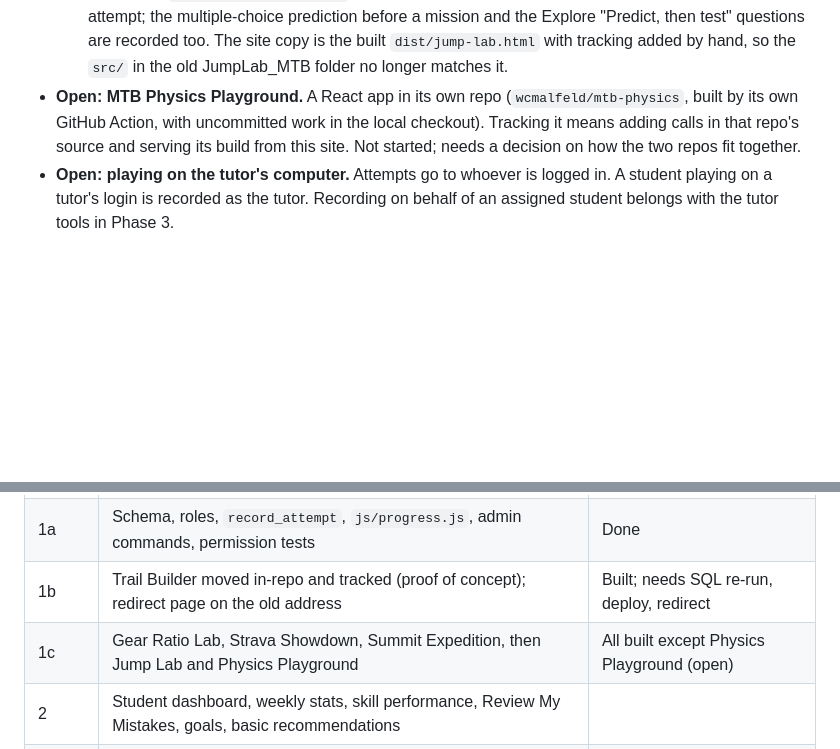
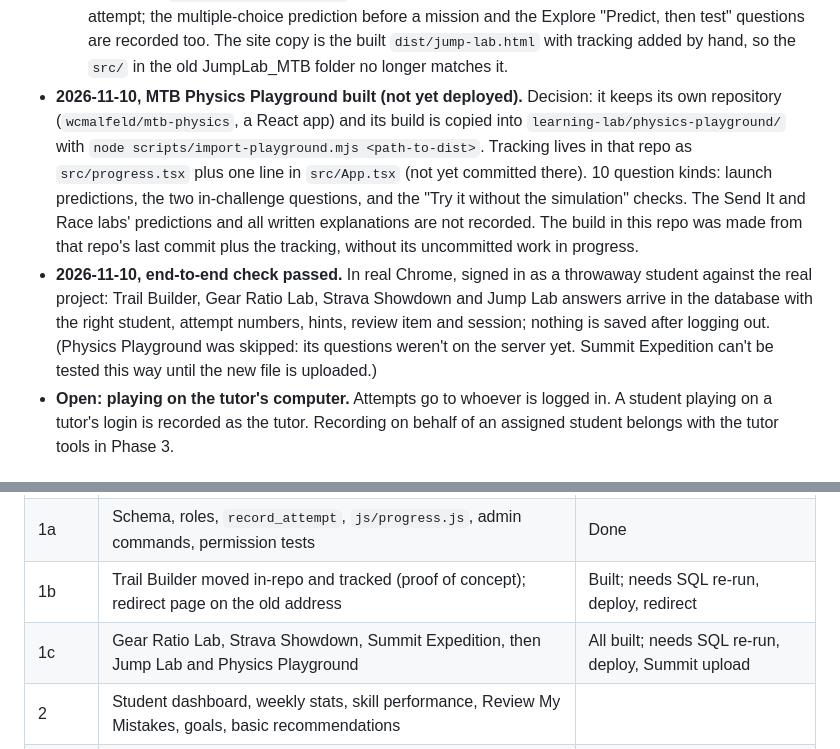
Before and after one commit to wcmalfeld/MathleteMTB-Site, a Markdown page: docs/STUDENT-PROGRESS-PLAN.md, 2 parts joined by grey strips. GitHub-like rendering; blank space fills up the shorter version.

Commit message:
Update documentation for MTB Physics Playground integration and progress tracking

```diff
--- a/docs/STUDENT-PROGRESS-PLAN.md
+++ b/docs/STUDENT-PROGRESS-PLAN.md
@@ -48,11 +48,23 @@ in `docs/PROGRESS-TRACKING.md`; this file is the plan and the log.
     questions are recorded too. The site copy is the built
     `dist/jump-lab.html` with tracking added by hand, so the `src/` in
     the old JumpLab_MTB folder no longer matches it.
-- **Open: MTB Physics Playground.** A React app in its own repo
-  (`wcmalfeld/mtb-physics`, built by its own GitHub Action, with
-  uncommitted work in the local checkout). Tracking it means adding calls
-  in that repo's source and serving its build from this site. Not started;
-  needs a decision on how the two repos fit together.
+- **2026-11-10, MTB Physics Playground built (not yet deployed).**
+  Decision: it keeps its own repository (`wcmalfeld/mtb-physics`, a React
+  app) and its build is copied into `learning-lab/physics-playground/`
+  with `node scripts/import-playground.mjs <path-to-dist>`. Tracking lives
+  in that repo as `src/progress.tsx` plus one line in `src/App.tsx` (not
+  yet committed there). 10 question kinds: launch predictions, the two
+  in-challenge questions, and the "Try it without the simulation" checks.
+  The Send It and Race labs' predictions and all written explanations are
+  not recorded. The build in this repo was made from that repo's last
+  commit plus the tracking, without its uncommitted work in progress.
+- **2026-11-10, end-to-end check passed.** In real Chrome, signed in as a
+  throwaway student against the real project: Trail Builder, Gear Ratio
+  Lab, Strava Showdown and Jump Lab answers arrive in the database with
+  the right student, attempt numbers, hints, review item and session;
+  nothing is saved after logging out. (Physics Playground was skipped:
+  its questions weren't on the server yet. Summit Expedition can't be
+  tested this way until the new file is uploaded.)
 - **Open: playing on the tutor's computer.** Attempts go to whoever is
   logged in. A student playing on a tutor's login is recorded as the
   tutor. Recording on behalf of an assigned student belongs with the
@@ -133,7 +145,7 @@ to the browser.
 | 0 | Audit and this plan | Done |
 | 1a | Schema, roles, `record_attempt`, `js/progress.js`, admin commands, permission tests | Done |
 | 1b | Trail Builder moved in-repo and tracked (proof of concept); redirect page on the old address | Built; needs SQL re-run, deploy, redirect |
-| 1c | Gear Ratio Lab, Strava Showdown, Summit Expedition, then Jump Lab and Physics Playground | All built except Physics Playground (open) |
+| 1c | Gear Ratio Lab, Strava Showdown, Summit Expedition, then Jump Lab and Physics Playground | All built; needs SQL re-run, deploy, Summit upload |
 | 2 | Student dashboard, weekly stats, skill performance, Review My Mistakes, goals, basic recommendations | |
 | 3 | Tutor dashboard: student list, profiles, review management, notes, session records | |
 | 4 | Session briefs, assignment builder, student assignments, reflections | |
```
Also changed, not shown: docs/ACCESS.md (+5 -4 lines), docs/PROGRESS-TRACKING.md (+16 -0 lines).
